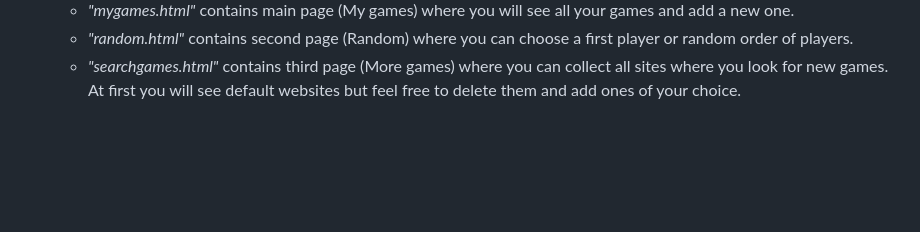
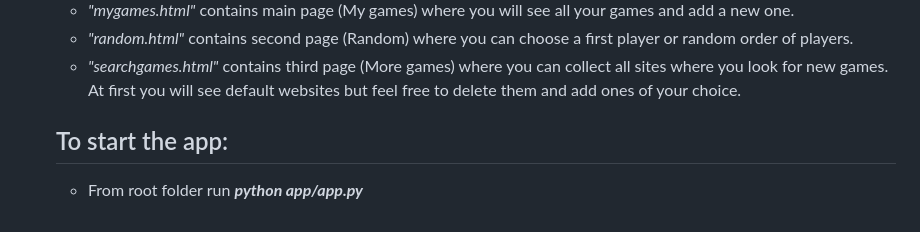
Before and after one commit to VladyslavaSysenko/MyGames_Flask, a Markdown page: README.md, the part around the change. Drawn GitHub-style; blank space fills up the shorter version.

```diff
--- a/README.md
+++ b/README.md
@@ -46,3 +46,6 @@ Lastly, you can see a page "More games" with a list of websites where you can se
     * *"mygames.html"* contains main page (My games) where you will see all your games and add a new one.
     * *"random.html"* contains second page (Random) where you can choose a first player or random order of players.
     * *"searchgames.html"* contains third page (More games) where you can collect all sites where you look for new games. At first you will see default websites but feel free to delete them and add ones of your choice.
+
+    ## To start the app:
+    - From root folder run ***python app/app.py***
```
